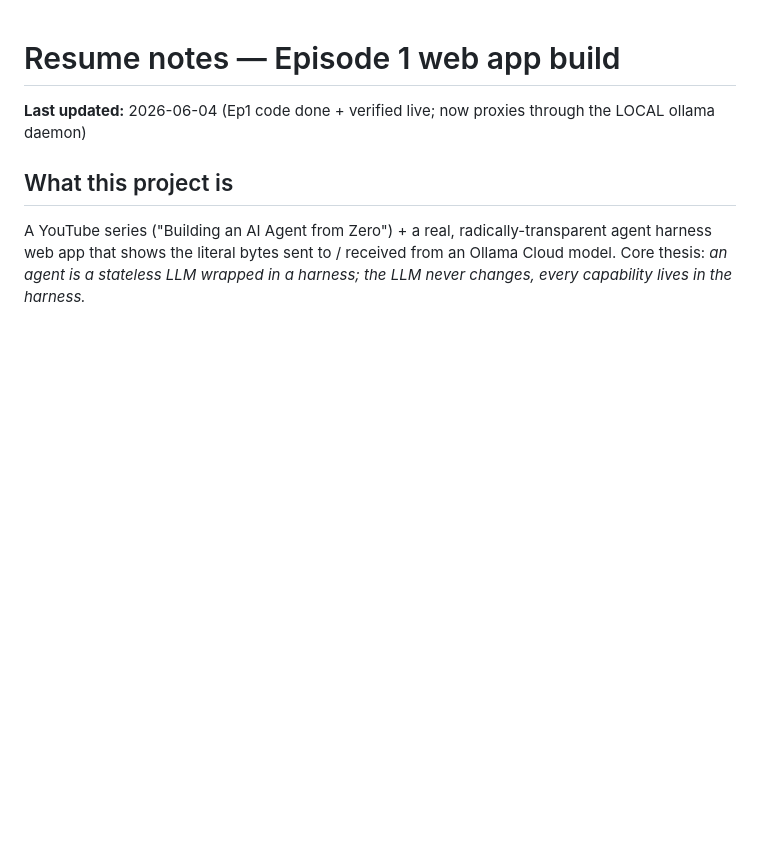
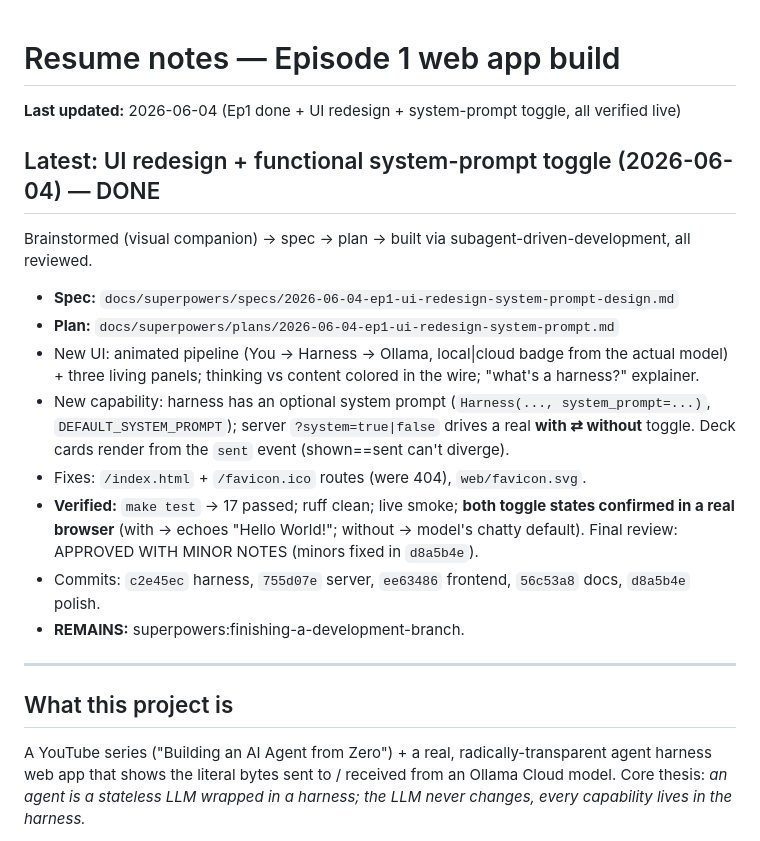
Before and after one commit to hoquem/agentic-hello-world, a Markdown page: docs/superpowers/RESUME.md, the part around the change. Rendered like a GitHub page; blank space fills up the shorter version.

Commit message:
chore: RESUME — UI redesign + system-prompt toggle done & verified

```diff
--- a/docs/superpowers/RESUME.md
+++ b/docs/superpowers/RESUME.md
@@ -1,6 +1,25 @@
 # Resume notes — Episode 1 web app build
 
-**Last updated:** 2026-06-04 (Ep1 code done + verified live; now proxies through the LOCAL ollama daemon)
+**Last updated:** 2026-06-04 (Ep1 done + UI redesign + system-prompt toggle, all verified live)
+
+## Latest: UI redesign + functional system-prompt toggle (2026-06-04) — DONE
+Brainstormed (visual companion) → spec → plan → built via subagent-driven-development, all reviewed.
+- **Spec:** `docs/superpowers/specs/2026-06-04-ep1-ui-redesign-system-prompt-design.md`
+- **Plan:** `docs/superpowers/plans/2026-06-04-ep1-ui-redesign-system-prompt.md`
+- New UI: animated pipeline (You → Harness → Ollama, local|cloud badge from the actual model) + three
+  living panels; thinking vs content colored in the wire; "what's a harness?" explainer.
+- New capability: harness has an optional system prompt (`Harness(..., system_prompt=...)`,
+  `DEFAULT_SYSTEM_PROMPT`); server `?system=true|false` drives a real **with ⇄ without** toggle.
+  Deck cards render from the `sent` event (shown==sent can't diverge).
+- Fixes: `/index.html` + `/favicon.ico` routes (were 404), `web/favicon.svg`.
+- **Verified:** `make test` → 17 passed; ruff clean; live smoke; **both toggle states confirmed in a
+  real browser** (with → echoes "Hello World!"; without → model's chatty default). Final review:
+  APPROVED WITH MINOR NOTES (minors fixed in `d8a5b4e`).
+- Commits: `c2e45ec` harness, `755d07e` server, `ee63486` frontend, `56c53a8` docs, `d8a5b4e` polish.
+- **REMAINS:** superpowers:finishing-a-development-branch.
+
+---
+
 
 ## What this project is
 A YouTube series ("Building an AI Agent from Zero") + a real, radically-transparent
```
